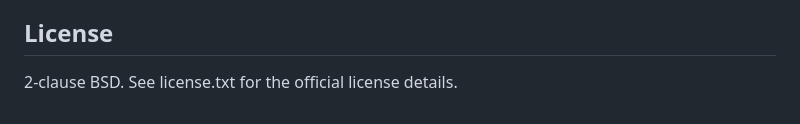
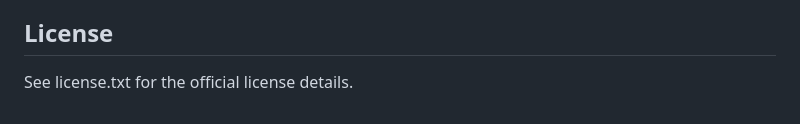
Before and after one commit to highgrav/reverse-proxy, a Markdown page: README.md, the part around the change. GitHub-like rendering.

Commit message:
Update license note

```diff
--- a/README.md
+++ b/README.md
@@ -64,4 +64,4 @@ The code repo comes with some sample paths in both paths.json and the ./paths di
 If you wish to return custom HTML responses to various error codes generated by the proxy (e.g., 404, 502, etc.), simply add the HTML to the ./responses directory, with the filename in the format "{HTTP response code}.html."
 
 ## License
-2-clause BSD. See license.txt for the official license details.
+See license.txt for the official license details.
```
